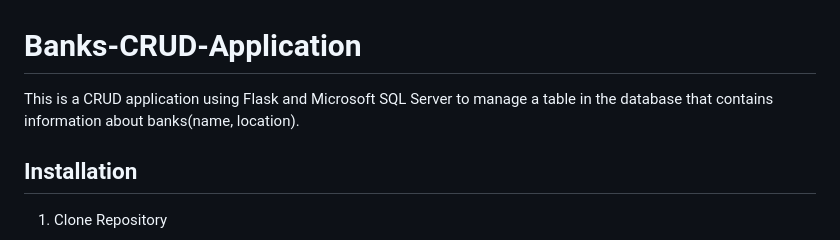
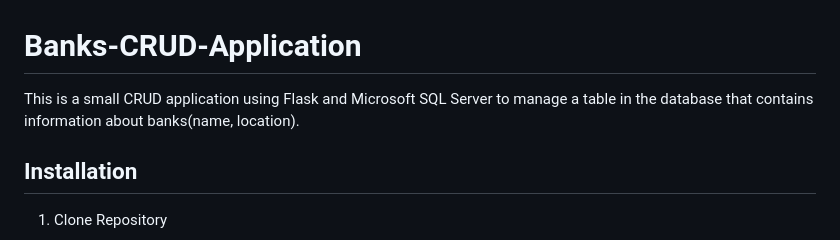
Before and after one commit to leonardokoen/bank-information-CRUD, a Markdown page: README.md, the part around the change. Drawn GitHub-style.

Commit message:
Some more changes in README.md file

```diff
--- a/README.md
+++ b/README.md
@@ -1,6 +1,6 @@
 # Banks-CRUD-Application
 
-This is a CRUD application using Flask and Microsoft SQL Server to manage a table in the database that contains information about banks(name, location).
+This is a small CRUD application using Flask and Microsoft SQL Server to manage a table in the database that contains information about banks(name, location).
 
 ## Installation
 
```
